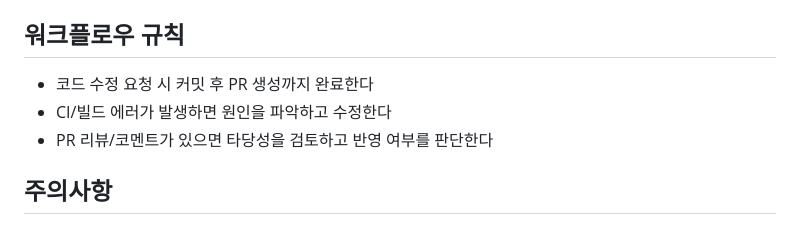
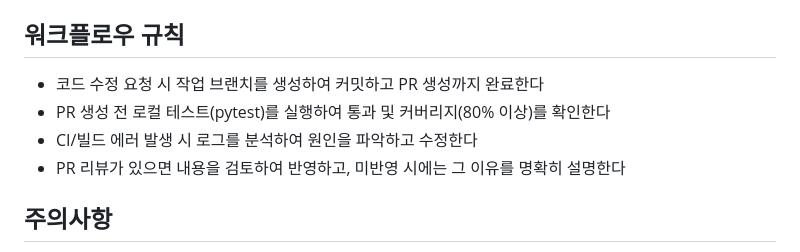
Before and after one commit to Junghyun99/MagicSplit, a Markdown page: CLAUDE.md, the part around the change. GitHub-like rendering.

Commit message:
docs(CLAUDE.md): 워크플로우 규칙 구체화 (gemini 리뷰 반영)
- 브랜치 생성 명시
- PR 전 pytest 80% 커버리지 확인 규칙 추가
- CI 에러 시 로그 분석 명시
- 리뷰 미반영 시 이유 설명 의무화

https://claude.ai/code/session_011cj2NzSidRyfu7iJFtkkBg

```diff
--- a/CLAUDE.md
+++ b/CLAUDE.md
@@ -69,9 +69,10 @@ GitHub Actions 워크플로우:
 - `trading-bot.yml` - 크론 스케줄: 매매 봇 자동 실행
 
 ## 워크플로우 규칙
-- 코드 수정 요청 시 커밋 후 PR 생성까지 완료한다
-- CI/빌드 에러가 발생하면 원인을 파악하고 수정한다
-- PR 리뷰/코멘트가 있으면 타당성을 검토하고 반영 여부를 판단한다
+- 코드 수정 요청 시 작업 브랜치를 생성하여 커밋하고 PR 생성까지 완료한다
+- PR 생성 전 로컬 테스트(pytest)를 실행하여 통과 및 커버리지(80% 이상)를 확인한다
+- CI/빌드 에러 발생 시 로그를 분석하여 원인을 파악하고 수정한다
+- PR 리뷰가 있으면 내용을 검토하여 반영하고, 미반영 시에는 그 이유를 명확히 설명한다
 
 ## 주의사항
 - .env 파일은 절대 커밋하지 않을 것
```
